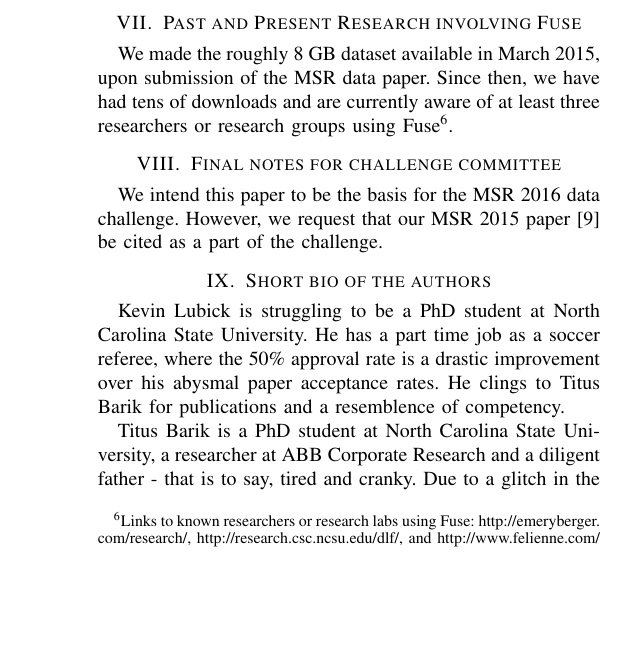
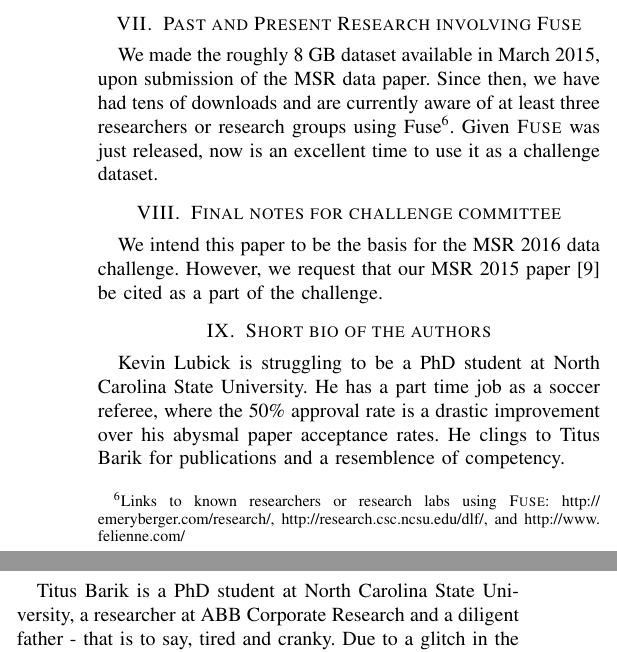
Before and after one commit to barik/sharelatex-cc-msr2015, a LaTeX paper (msr-data-challenge/document.tex): part of one column of page 3 of 3 before the commit and two parts of the columns of page 3 of 3 after it, the two joined at a grey line, cut so that both start at the same text, the shorter picture padded with empty space. Compiled offline with pdfLaTeX.

Commit message:
Adds final "recency" motivation
Fixes #110

```diff
--- a/msr-data-challenge/document.tex
+++ b/msr-data-challenge/document.tex
@@ -232,8 +232,8 @@ For example, participants can load our metadata into MongoDB, query for spreadsh
 
 \section{Past and Present Research involving Fuse}
 We made the roughly 8 GB dataset available in March 2015, upon submission of the MSR data paper.
-Since then, we have had tens of downloads and are currently aware of at least three researchers or research groups using Fuse\footnote{Links to known researchers or research labs using Fuse: \url{http://emeryberger.com/research/}, \url{http://research.csc.ncsu.edu/dlf/}, and \url{http://www.felienne.com/}}.
-
+Since then, we have had tens of downloads and are currently aware of at least three researchers or research groups using Fuse\footnote{Links to known researchers or research labs using \textsc{Fuse}: \url{http://emeryberger.com/research/}, \url{http://research.csc.ncsu.edu/dlf/}, and \url{http://www.felienne.com/}}.
+Given \textsc{Fuse} was just released, now is an excellent time to use it as a challenge dataset.
 
 
 
```
